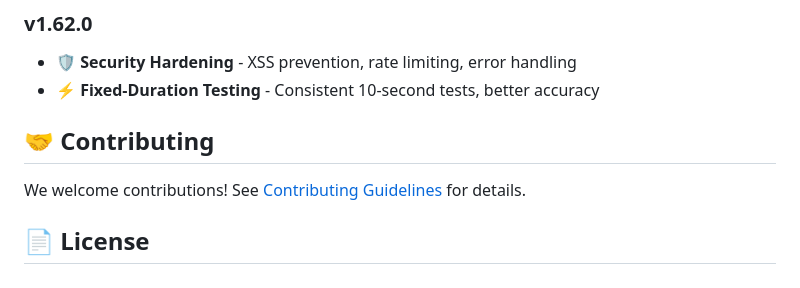
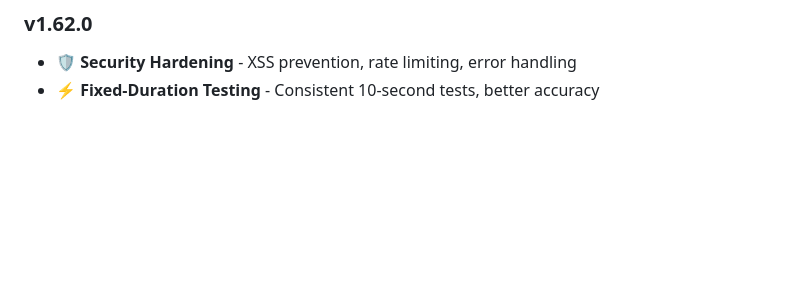
Before and after one commit to ny-collins/internet_speed_test, a Markdown page: README.md, the part around the change. GitHub-like rendering; blank space fills up the shorter version.

```diff
--- a/README.md
+++ b/README.md
@@ -98,9 +98,3 @@ MIT License - see [LICENSE](LICENSE) for details.
 ### v1.62.0
 - 🛡️ **Security Hardening** - XSS prevention, rate limiting, error handling
 - ⚡ **Fixed-Duration Testing** - Consistent 10-second tests, better accuracy
-
-## 🤝 Contributing
-
-We welcome contributions! See [Contributing Guidelines](CONTRIBUTING.md) for details.
-
-## 📄 License
```
